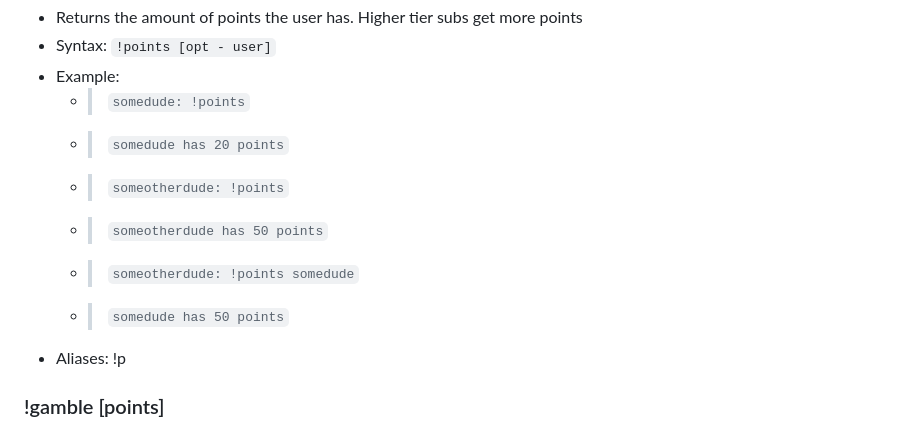
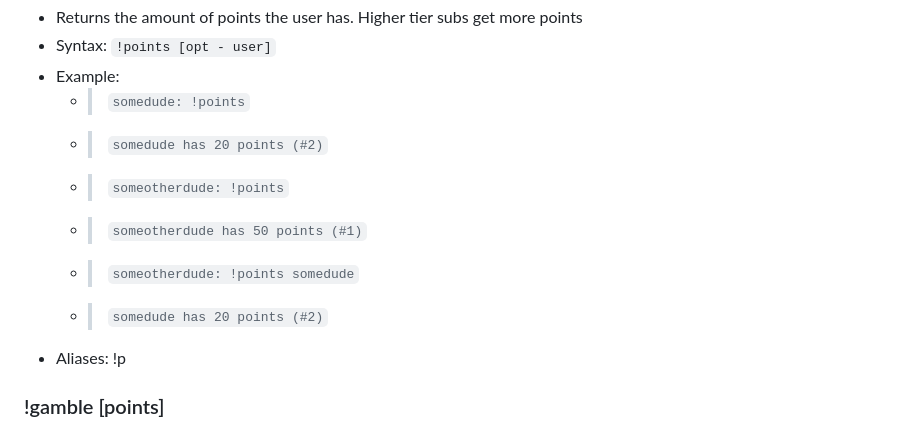
Before and after one commit to dunno4321/YAGPCB, a Markdown page: README.md, the part around the change. Drawn GitHub-style.

Commit message:
minor !points change

```diff
--- a/README.md
+++ b/README.md
@@ -146,11 +146,11 @@ You can either follow these steps to build & run it OR go to the Releases tab an
 - Syntax: `!points [opt - user]`
 - Example:
   - > `somedude: !points`
-  - > `somedude has 20 points`
+  - > `somedude has 20 points (#2)`
   - > `someotherdude: !points`
-  - > `someotherdude has 50 points`
+  - > `someotherdude has 50 points (#1)`
   - > `someotherdude: !points somedude`
-  - > `somedude has 50 points`
+  - > `somedude has 20 points (#2)`
 - Aliases: !p
 
 ### !gamble [points]
```
